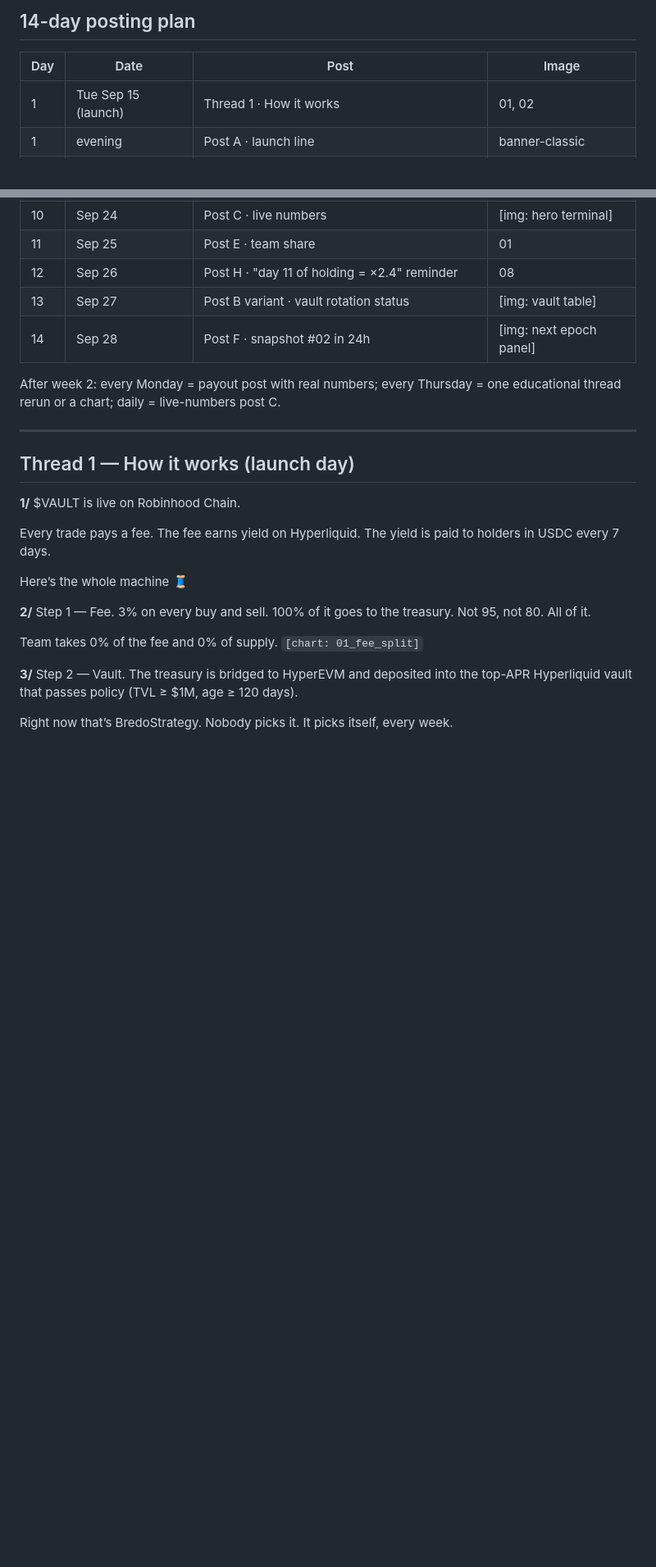
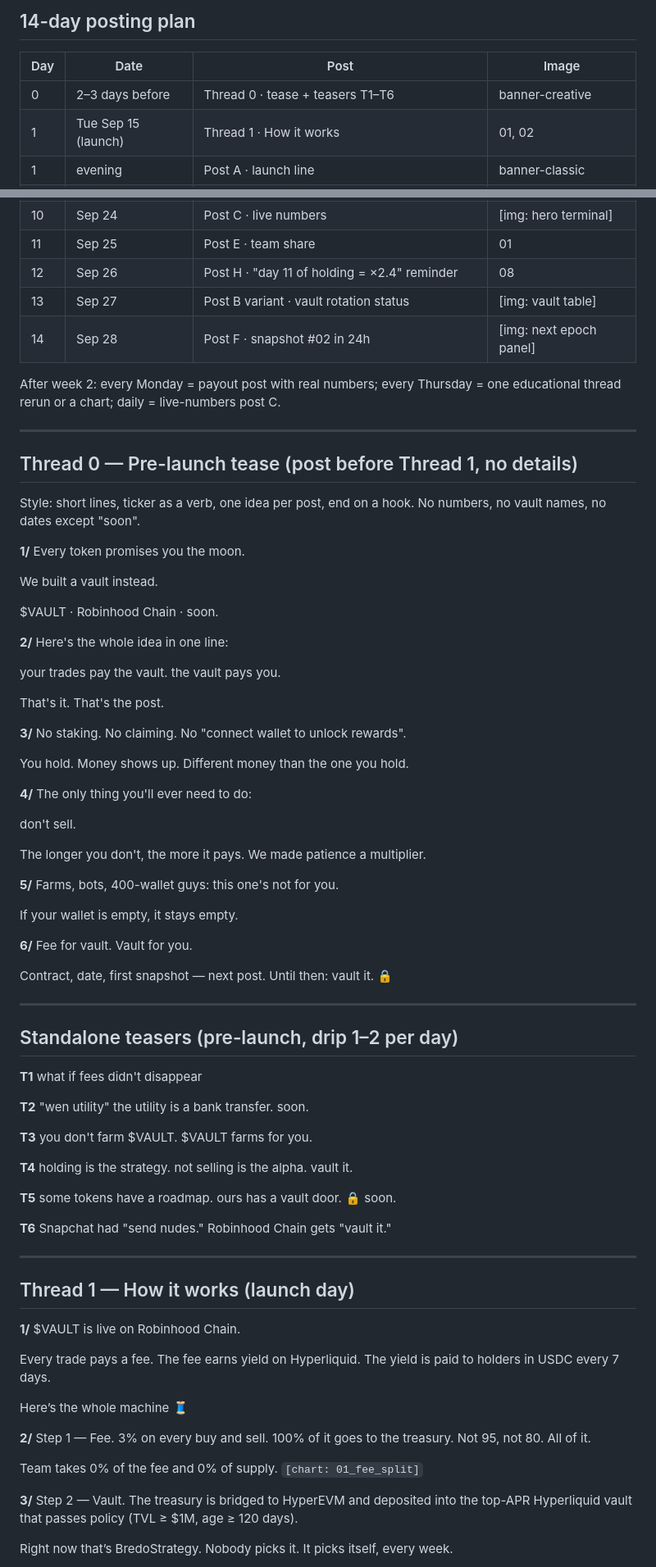
Before and after one commit to solanadeveloper10-arch/vault_rh, a Markdown page: twitter-posts.md, 2 parts joined by grey strips. Shown at 82% size. GitHub-like rendering; blank space fills up the shorter version.

Commit message:
Posts: pre-launch tease thread and teasers
Co-Authored-By: Claude Fable 5.1 <noreply@anthropic.com>

```diff
--- a/twitter-posts.md
+++ b/twitter-posts.md
@@ -16,6 +16,7 @@ Facts to keep straight
 
 | Day | Date | Post | Image |
 |-----|------|------|-------|
+| 0 | 2–3 days before | Thread 0 · tease + teasers T1–T6 | banner-creative |
 | 1 | Tue Sep 15 (launch) | Thread 1 · How it works | 01, 02 |
 | 1 | evening | Post A · launch line | banner-classic |
 | 2 | Sep 16 | Post C · live numbers (treasury, holders) | [img: hero terminal] |
@@ -33,6 +34,80 @@ Facts to keep straight
 | 14 | Sep 28 | Post F · snapshot #02 in 24h | [img: next epoch panel] |
 
 After week 2: every Monday = payout post with real numbers; every Thursday = one educational thread rerun or a chart; daily = live-numbers post C.
+
+---
+
+## Thread 0 — Pre-launch tease (post before Thread 1, no details)
+
+Style: short lines, ticker as a verb, one idea per post, end on a hook. No numbers, no vault names, no dates except "soon".
+
+**1/**
+Every token promises you the moon.
+
+We built a vault instead.
+
+$VAULT · Robinhood Chain · soon.
+
+**2/**
+Here's the whole idea in one line:
+
+your trades pay the vault. the vault pays you.
+
+That's it. That's the post.
+
+**3/**
+No staking. No claiming. No "connect wallet to unlock rewards".
+
+You hold. Money shows up. Different money than the one you hold.
+
+**4/**
+The only thing you'll ever need to do:
+
+don't sell.
+
+The longer you don't, the more it pays. We made patience a multiplier.
+
+**5/**
+Farms, bots, 400-wallet guys: this one's not for you.
+
+If your wallet is empty, it stays empty.
+
+**6/**
+Fee for vault.
+Vault for you.
+
+Contract, date, first snapshot — next post.
+Until then: vault it. 🔒
+
+---
+
+## Standalone teasers (pre-launch, drip 1–2 per day)
+
+**T1**
+what if fees didn't disappear
+
+**T2**
+"wen utility"
+the utility is a bank transfer.
+soon.
+
+**T3**
+you don't farm $VAULT.
+$VAULT farms for you.
+
+**T4**
+holding is the strategy.
+not selling is the alpha.
+vault it.
+
+**T5**
+some tokens have a roadmap.
+ours has a vault door.
+🔒 soon.
+
+**T6**
+Snapchat had "send nudes."
+Robinhood Chain gets "vault it."
 
 ---
 
```
